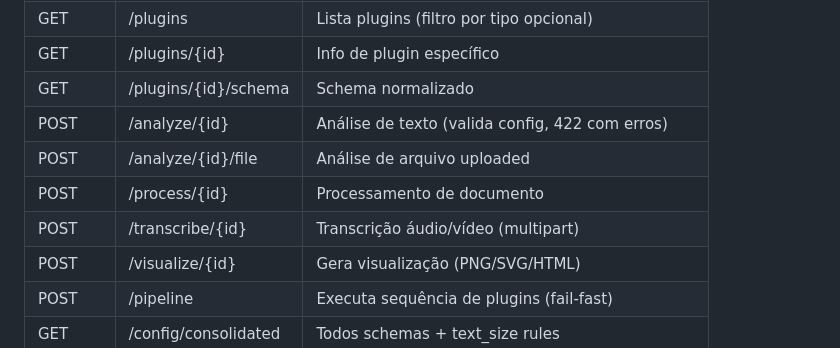
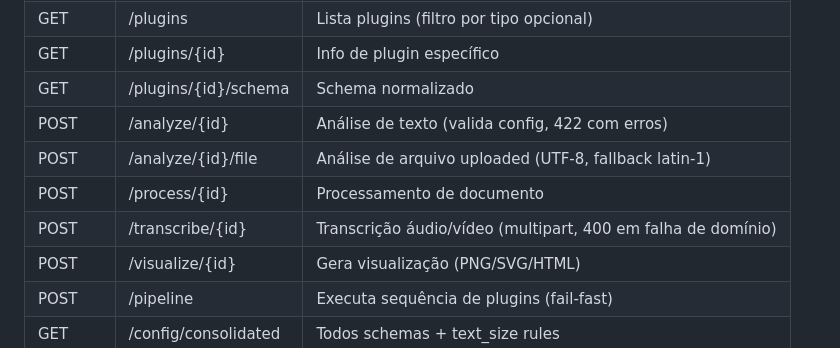
Before and after one commit to mrlnlms/qualia, a Markdown page: docs/TECHNICAL_STATE.md, the part around the change. Drawn GitHub-style.

Commit message:
docs: atualiza endpoints com fallback encoding e erro HTTP no transcribe

```diff
--- a/docs/TECHNICAL_STATE.md
+++ b/docs/TECHNICAL_STATE.md
@@ -70,9 +70,9 @@ qualia/api/
 | GET | /plugins/{id} | Info de plugin específico |
 | GET | /plugins/{id}/schema | Schema normalizado |
 | POST | /analyze/{id} | Análise de texto (valida config, 422 com erros) |
-| POST | /analyze/{id}/file | Análise de arquivo uploaded |
+| POST | /analyze/{id}/file | Análise de arquivo uploaded (UTF-8, fallback latin-1) |
 | POST | /process/{id} | Processamento de documento |
-| POST | /transcribe/{id} | Transcrição áudio/vídeo (multipart) |
+| POST | /transcribe/{id} | Transcrição áudio/vídeo (multipart, 400 em falha de domínio) |
 | POST | /visualize/{id} | Gera visualização (PNG/SVG/HTML) |
 | POST | /pipeline | Executa sequência de plugins (fail-fast) |
 | GET | /config/consolidated | Todos schemas + text_size rules |
```
